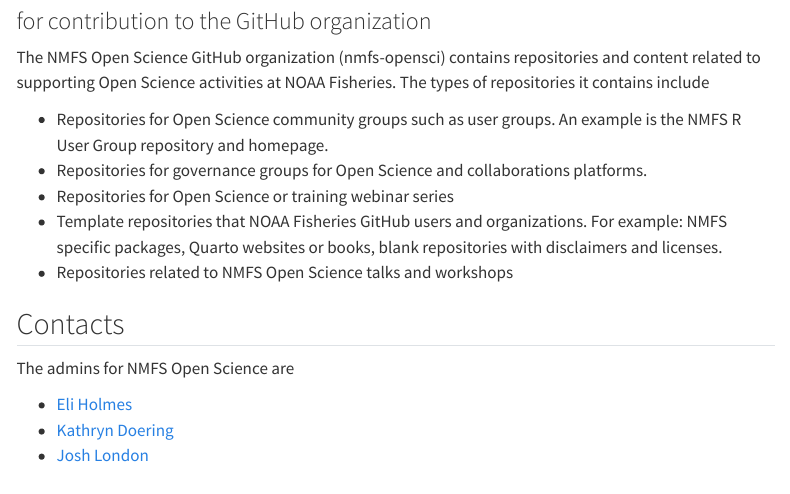
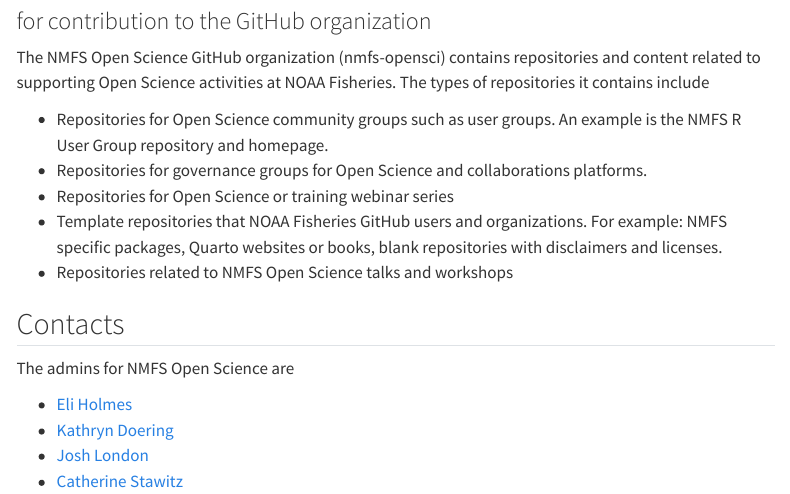
Before and after one commit to nmfs-opensci/Contributor-Guide, a Quarto document (index.qmd): the page in a window 1100 px wide, from 80 px down. Rendered offline with R 4.5, knitr and Pandoc in place of Quarto, with nearby package versions; menus at the side of the page are left out.

Commit message:
Update index.qmd

```diff
--- a/index.qmd
+++ b/index.qmd
@@ -20,3 +20,4 @@
 * [Eli Holmes](https://github.com/eeholmes)
 * [Kathryn Doering](https://github.com/k-doering-NOAA)
 * [Josh London](https://github.com/jmlondon)
+* [Catherine Stawitz](https://github.com/ChristineStawitz-NOAA)
```
